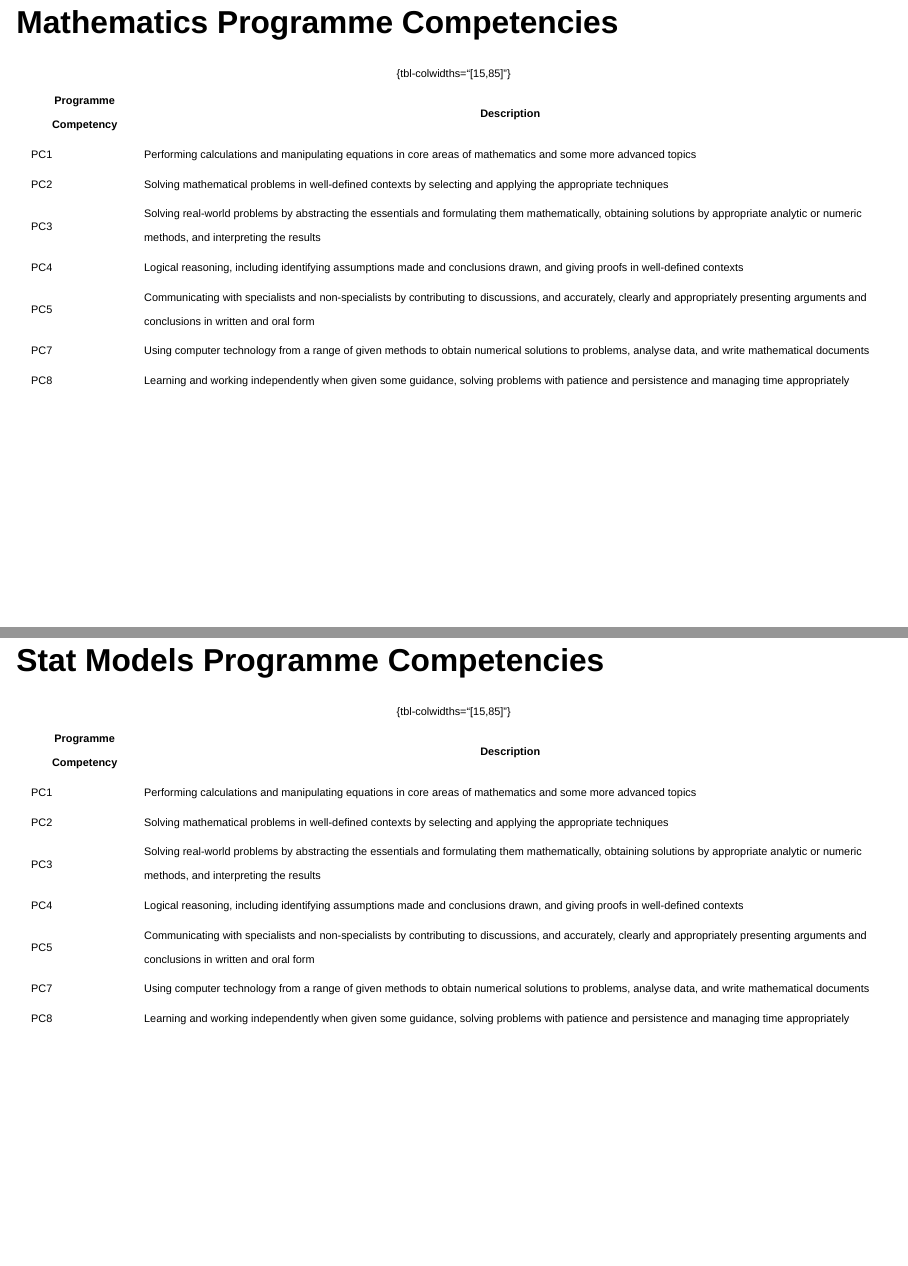
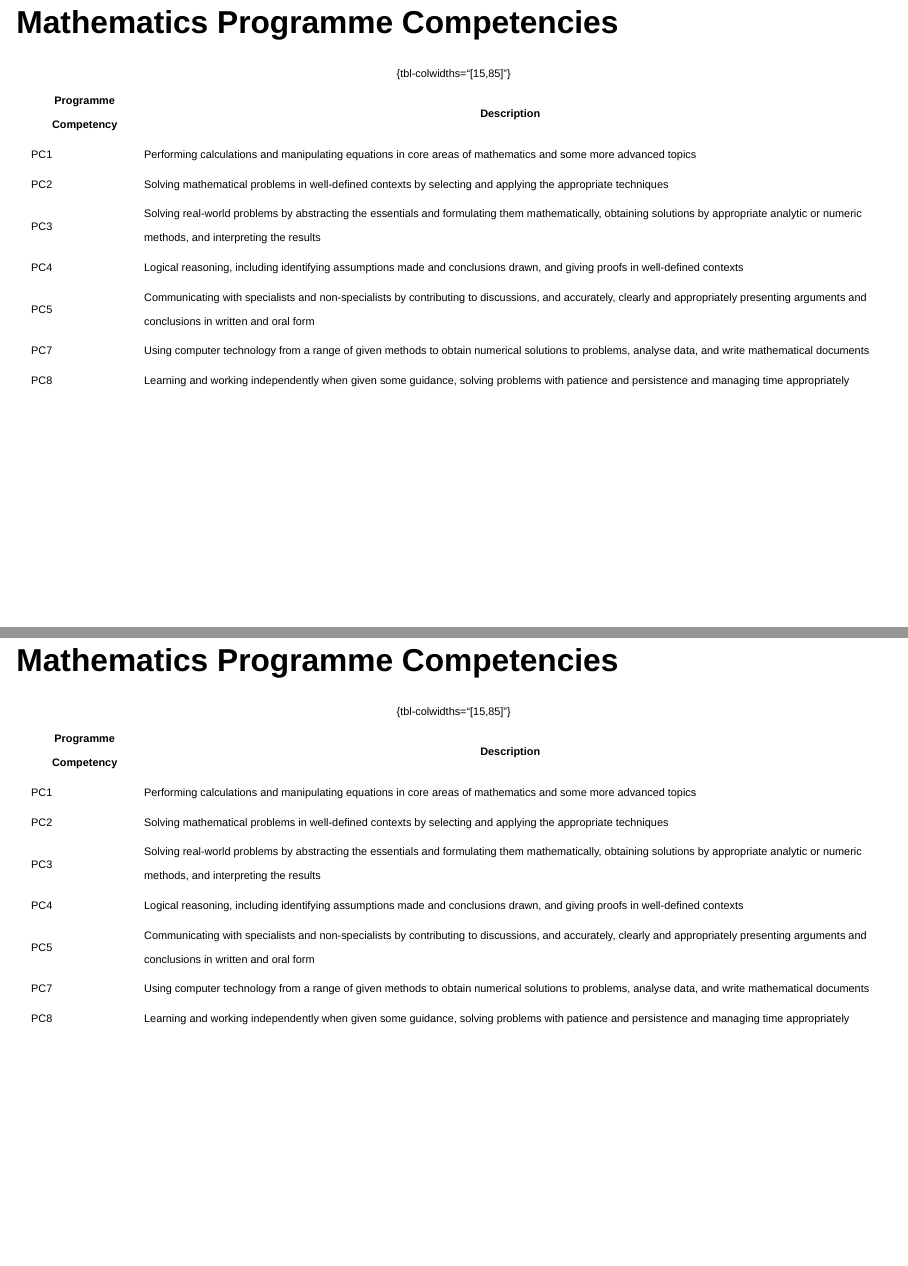
Before and after one commit to sfanzon/2024-Curriculum-Design-Slides, a Quarto document (index.qmd): pages 5 and 52 of 63, joined at a grey line. Rendered offline with R 4.5, knitr and Pandoc in place of Quarto, with nearby package versions; drawn as Slidy slides in place of the format the file asks for.

Commit message:
Signed-off-by: Silvio Fanzon <silvio.fanzon@gmail.com>

```diff
--- a/index.qmd
+++ b/index.qmd
@@ -686,7 +686,7 @@ In line with [Hull IEF Curriculum](https://libguides.hull.ac.uk/inclusiveeducati
 :::
 
 
-## Stat Models Programme Competencies
+## Mathematics Programme Competencies
 
 ::: {style="font-size: 0.55em"}
 
```
Also changed, not shown: 1 other file.
